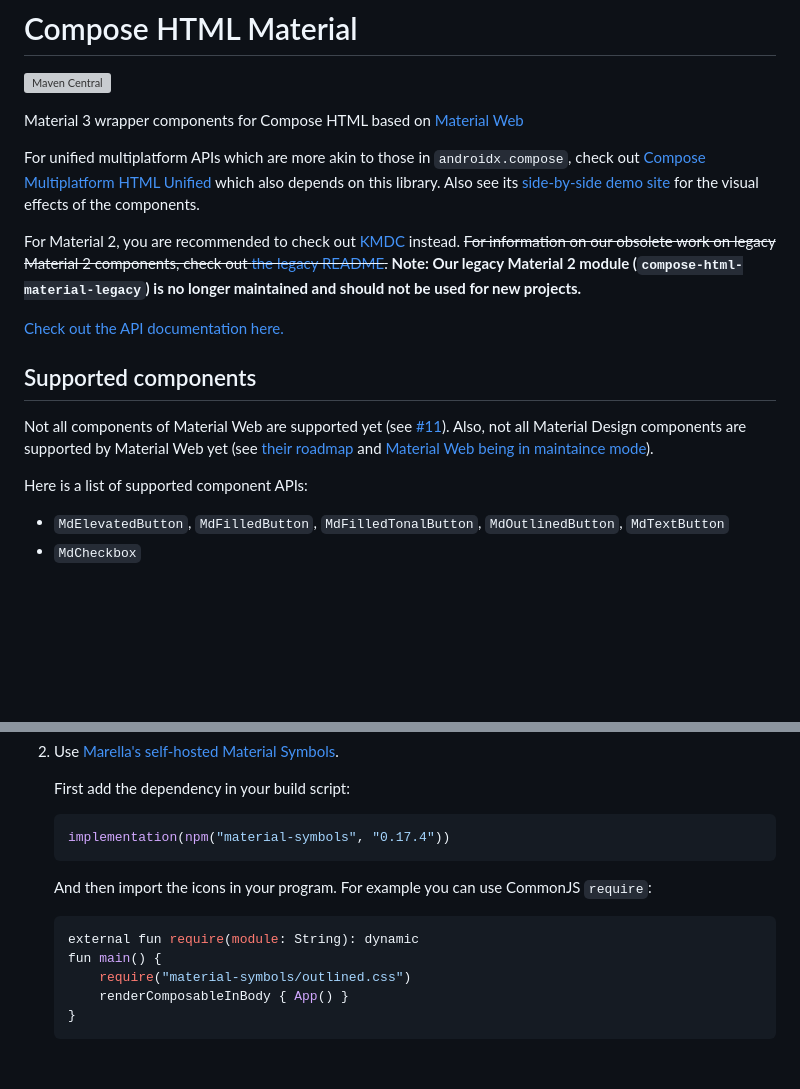
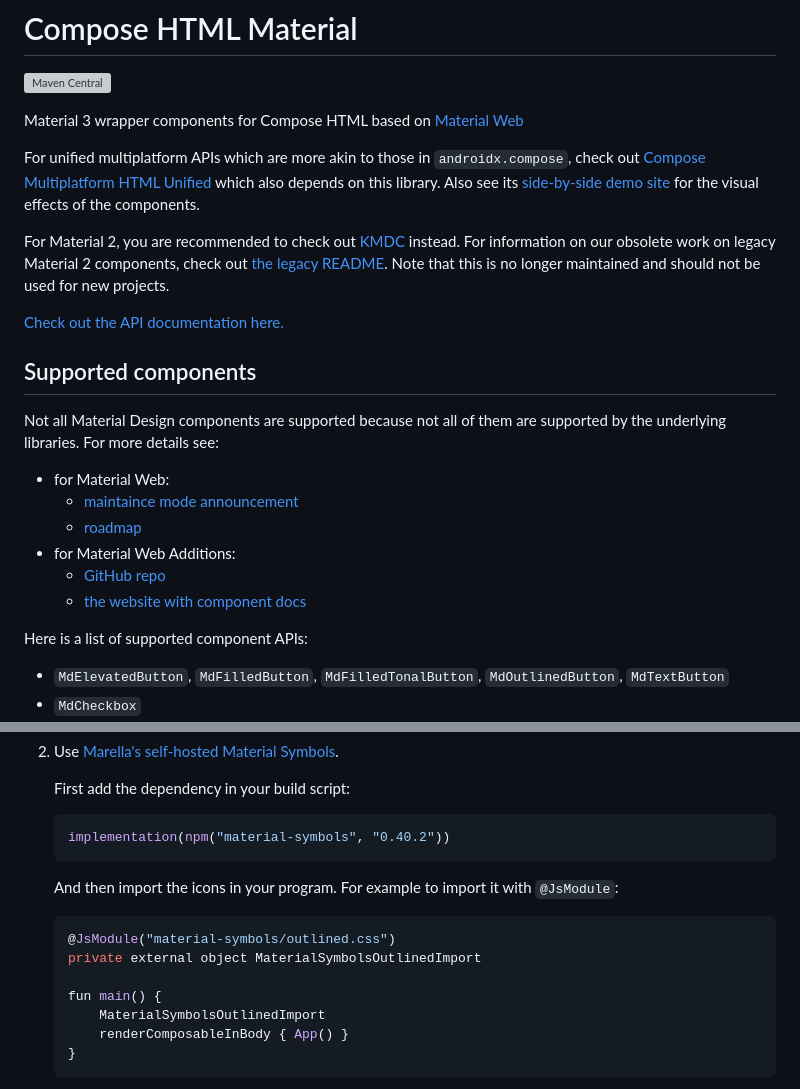
Before and after one commit to huanshankeji/compose-html-material, a Markdown page: README.md, 2 parts joined by grey strips. Rendered like a GitHub page; blank space fills up the shorter version; grey boxes are pictures that could not be loaded.

Commit message:
Review and update README.md
Updated README to reflect changes in Material 2 module and supported components.

````diff
--- a/README.md
+++ b/README.md
@@ -6,13 +6,20 @@ Material 3 wrapper components for Compose HTML based on [Material Web](https://g
 
 For unified multiplatform APIs which are more akin to those in `androidx.compose`, check out [Compose Multiplatform HTML Unified](https://github.com/huanshankeji/compose-multiplatform-html-unified) which also depends on this library. Also see its [side-by-side demo site](https://huanshankeji.github.io/compose-multiplatform-html-unified/) for the visual effects of the components.
 
-For Material 2, you are recommended to check out [KMDC](https://github.com/mpetuska/kmdc) instead. ~~For information on our obsolete work on legacy Material 2 components, check out [the legacy README](/legacy/README.md).~~ **Note: Our legacy Material 2 module (`compose-html-material-legacy`) is no longer maintained and should not be used for new projects.**
+For Material 2, you are recommended to check out [KMDC](https://github.com/mpetuska/kmdc) instead. For information on our obsolete work on legacy Material 2 components, check out [the legacy README](/legacy/README.md). Note that this is no longer maintained and should not be used for new projects.
 
 [Check out the API documentation here.](https://huanshankeji.github.io/compose-html-material/api-documentation/index.html)
 
 ## Supported components
 
-Not all components of Material Web are supported yet (see [#11](https://github.com/huanshankeji/compose-html-material/issues/11)). Also, not all Material Design components are supported by Material Web yet (see [their roadmap](https://github.com/material-components/material-web/blob/main/docs/roadmap.md) and [Material Web being in maintaince mode](https://github.com/material-components/material-web/discussions/5642)).
+Not all Material Design components are supported because not all of them are supported by the underlying libraries. For more details see:
+
+- for Material Web:
+   - [maintaince mode announcement](https://github.com/material-components/material-web/discussions/5642)
+   - [roadmap](https://github.com/material-components/material-web/blob/main/docs/roadmap.md)
+- for Material Web Additions:
+   - [GitHub repo](https://github.com/maicol07/material-web-additions)
+   - [the website with component docs](https://material-web-additions.maicol07.it/)
 
 Here is a list of supported component APIs:
 
@@ -89,15 +96,17 @@ In short, there are 3 ways to add the Material Symbols & Icons dependency:
    First add the dependency in your build script:
 
    ```kotlin
-   implementation(npm("material-symbols", "0.17.4"))
+   implementation(npm("material-symbols", "0.40.2"))
    ```
 
-   And then import the icons in your program. For example you can use CommonJS `require`:
+   And then import the icons in your program. For example to import it with `@JsModule`:
 
    ```kotlin
-   external fun require(module: String): dynamic
+   @JsModule("material-symbols/outlined.css")
+   private external object MaterialSymbolsOutlinedImport
+
    fun main() {
-       require("material-symbols/outlined.css")
+       MaterialSymbolsOutlinedImport
        renderComposableInBody { App() }
    }
    ```
````
